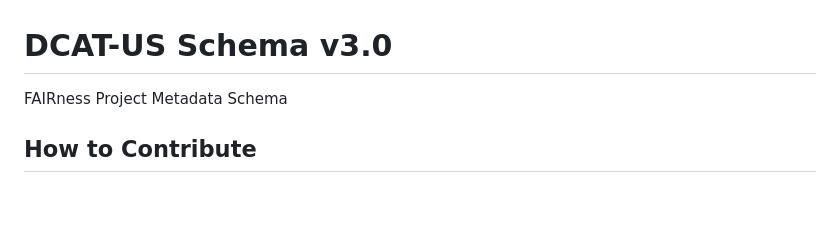
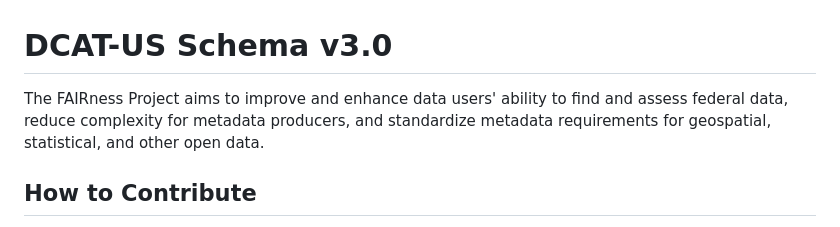
Before and after one commit to DOI-DO/dcat-us, a Markdown page: README.md, the part around the change. GitHub-like rendering; blank space fills up the shorter version.

```diff
--- a/README.md
+++ b/README.md
@@ -1,5 +1,5 @@
 # DCAT-US Schema v3.0
-FAIRness Project Metadata Schema
+The FAIRness Project aims to improve and enhance data users' ability to find and assess federal data, reduce complexity for metadata producers, and standardize metadata requirements for geospatial, statistical, and other open data.
 
 ## How to Contribute
 
```
